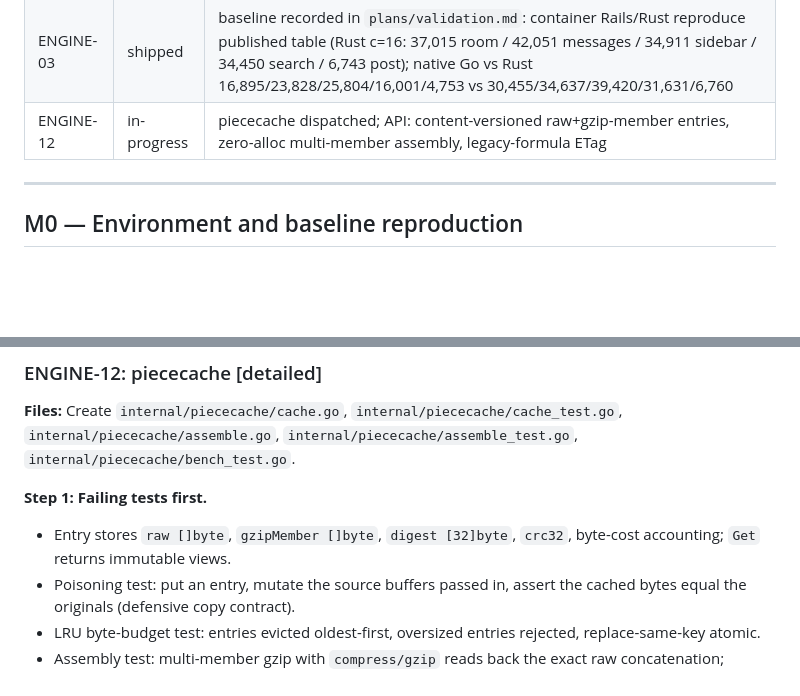
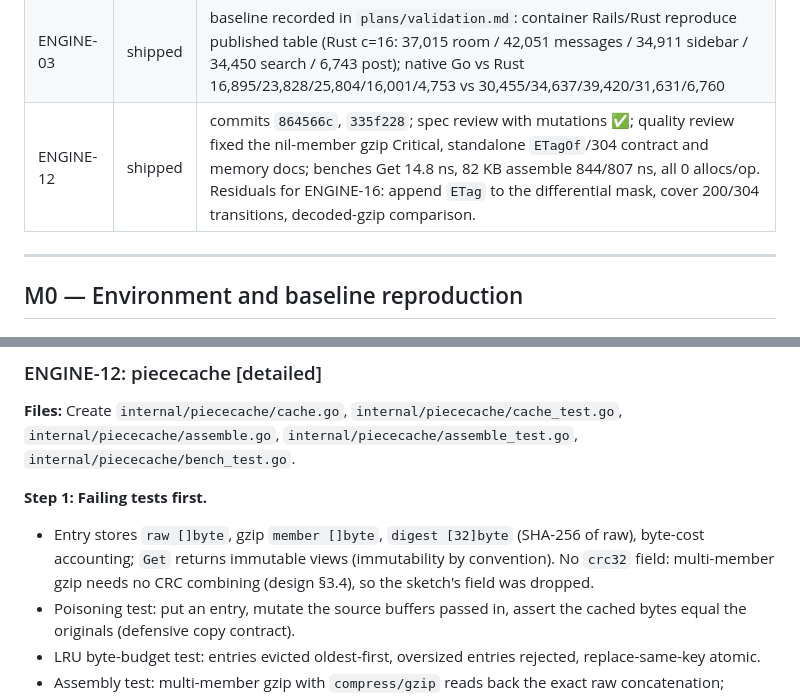
Before and after one commit to basecamp/once-campfire-go, a Markdown page: plans/2026-10-05-engine.md, 2 parts joined by grey strips. Rendered like a GitHub page; blank space fills up the shorter version.

Commit message:
Plan: close ENGINE-12, record crc32 deviation and ENGINE-16 residuals

```diff
--- a/plans/2026-10-05-engine.md
+++ b/plans/2026-10-05-engine.md
@@ -20,7 +20,7 @@
 | ENGINE-10 | shipped | commits `1d64bca`, `9afb4ed`, `7ffedd1`; spec review + quality review + confirmation all pass; `go test -race ./internal/front` green |
 | ENGINE-11 | shipped | commits `e7afc23`, `289d5ed`; spec review ✅; quality review fixed all 8 items and re-verified ✅; zero-alloc fallback pinned; escaped-path ownership |
 | ENGINE-03 | shipped | baseline recorded in `plans/validation.md`: container Rails/Rust reproduce published table (Rust c=16: 37,015 room / 42,051 messages / 34,911 sidebar / 34,450 search / 6,743 post); native Go vs Rust 16,895/23,828/25,804/16,001/4,753 vs 30,455/34,637/39,420/31,631/6,760 |
-| ENGINE-12 | in-progress | piececache dispatched; API: content-versioned raw+gzip-member entries, zero-alloc multi-member assembly, legacy-formula ETag |
+| ENGINE-12 | shipped | commits `864566c`, `335f228`; spec review with mutations ✅; quality review fixed the nil-member gzip Critical, standalone `ETagOf`/304 contract and memory docs; benches Get 14.8 ns, 82 KB assemble 844/807 ns, all 0 allocs/op. Residuals for ENGINE-16: append `ETag` to the differential mask, cover 200/304 transitions, decoded-gzip comparison. |
 
 ---
 
@@ -224,7 +224,7 @@ A test that builds `Serve` with `Config{SkipDeflate: true}` and an app that writ
 **Files:** Create `internal/piececache/cache.go`, `internal/piececache/cache_test.go`, `internal/piececache/assemble.go`, `internal/piececache/assemble_test.go`, `internal/piececache/bench_test.go`.
 
 **Step 1: Failing tests first.**
-- Entry stores `raw []byte`, `gzipMember []byte`, `digest [32]byte`, `crc32`, byte-cost accounting; `Get` returns immutable views.
+- Entry stores `raw []byte`, gzip `member []byte`, `digest [32]byte` (SHA-256 of raw), byte-cost accounting; `Get` returns immutable views (immutability by convention). No `crc32` field: multi-member gzip needs no CRC combining (design §3.4), so the sketch's field was dropped.
 - Poisoning test: put an entry, mutate the source buffers passed in, assert the cached bytes equal the originals (defensive copy contract).
 - LRU byte-budget test: entries evicted oldest-first, oversized entries rejected, replace-same-key atomic.
 - Assembly test: multi-member gzip with `compress/gzip` reads back the exact raw concatenation; identity assembly concatenates raw; ETag input = ordered piece digests.
```
